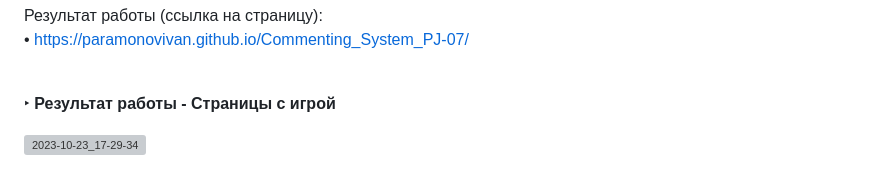
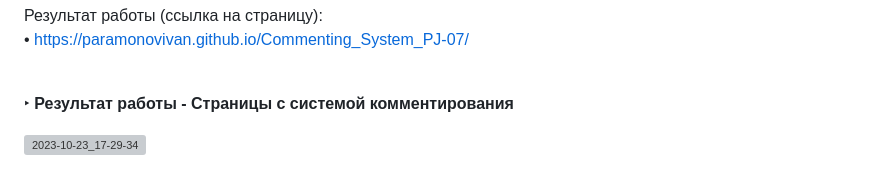
Before and after one commit to ParamonovIvan/Commenting_System_PJ-07, a Markdown page: README.md, the part around the change. Rendered like a GitHub page; grey boxes are pictures that could not be loaded.

```diff
--- a/README.md
+++ b/README.md
@@ -26,6 +26,6 @@
 Результат работы (ссылка на страницу):<br>
 • https://paramonovivan.github.io/Commenting_System_PJ-07/<br><br>
 
-‣ <b>Результат работы - Страницы с игрой</b><br>
+‣ <b>Результат работы - Страницы с системой комментирования</b><br>
 
 ![2023-10-23_17-29-34](https://github.com/ParamonovIvan/Commenting_System_PJ-07/assets/131868856/4c7835ef-e1f3-42ba-a6f9-98064aa23d2d)
```
